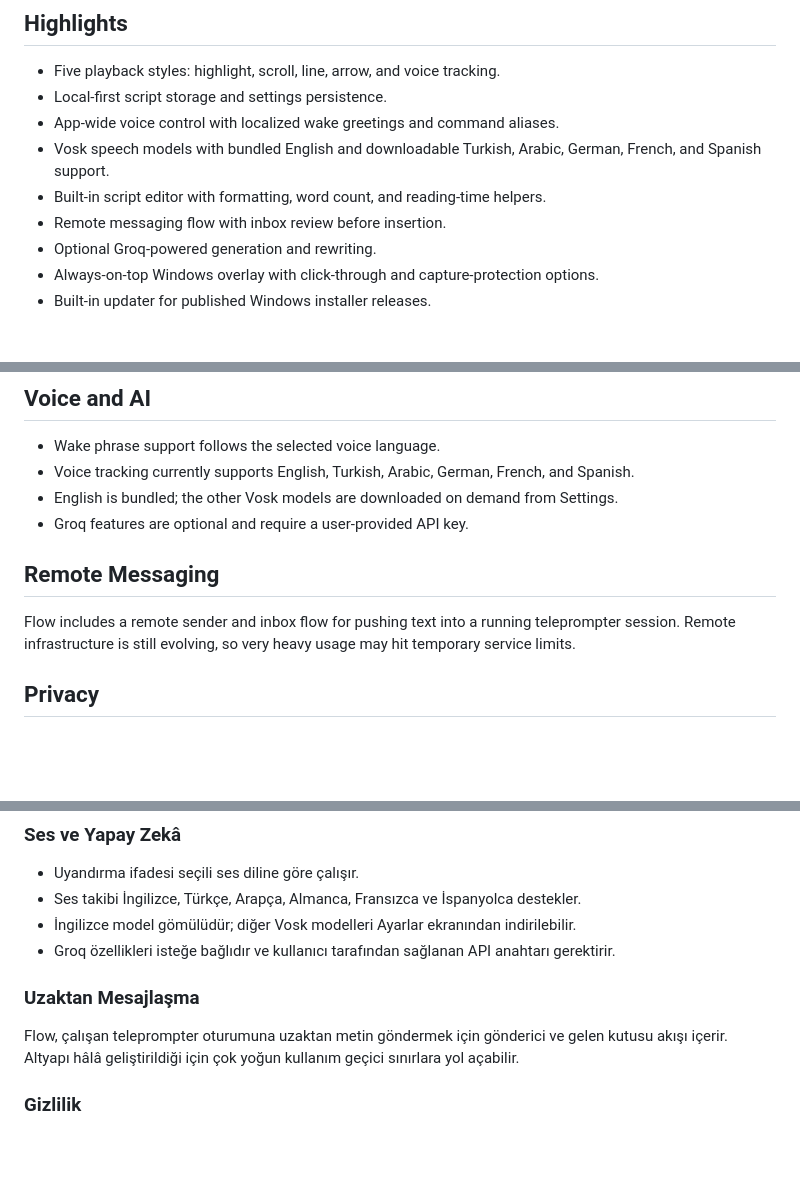
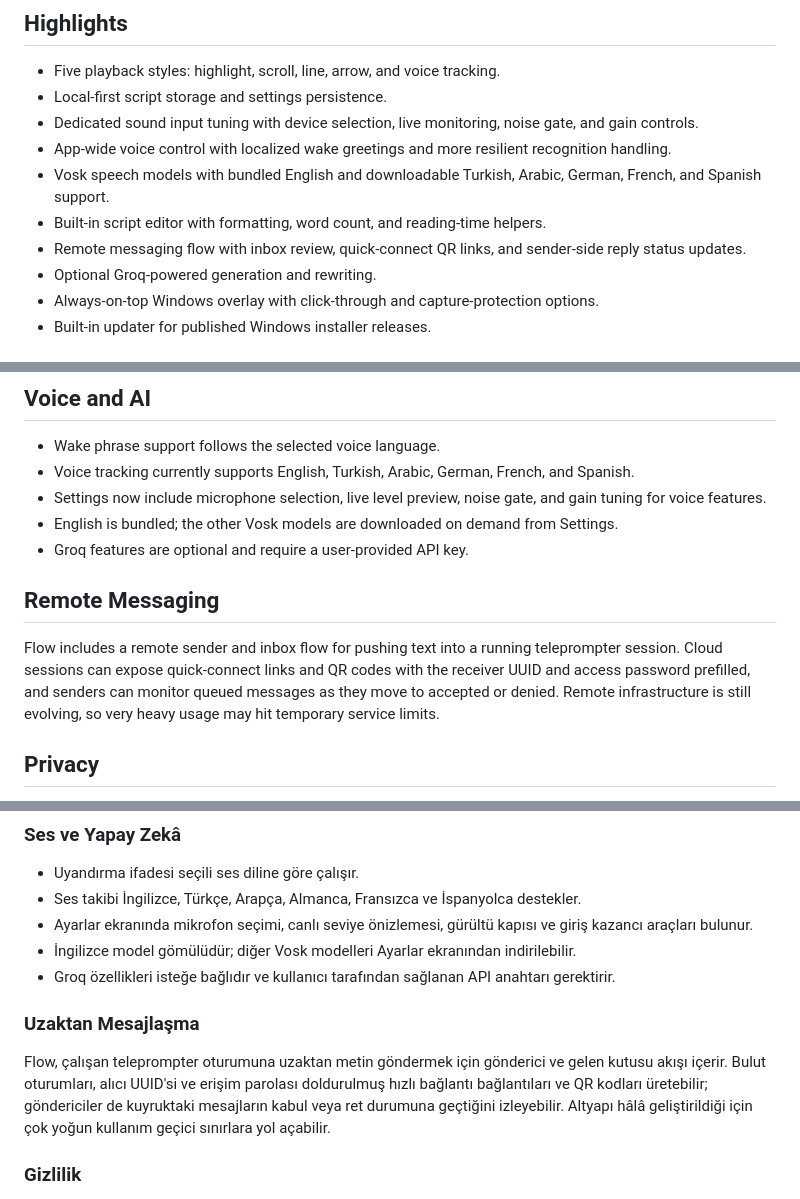
Before and after one commit to LumoRez07/Flow, a Markdown page: README.md, 3 parts joined by grey strips. GitHub-like rendering; blank space fills up the shorter version.

```diff
--- a/README.md
+++ b/README.md
@@ -75,10 +74,11 @@ Flow is a desktop teleprompter focused on live readability and operational speed
 
 - Five playback styles: highlight, scroll, line, arrow, and voice tracking.
 - Local-first script storage and settings persistence.
-- App-wide voice control with localized wake greetings and command aliases.
+- Dedicated sound input tuning with device selection, live monitoring, noise gate, and gain controls.
+- App-wide voice control with localized wake greetings and more resilient recognition handling.
 - Vosk speech models with bundled English and downloadable Turkish, Arabic, German, French, and Spanish support.
 - Built-in script editor with formatting, word count, and reading-time helpers.
-- Remote messaging flow with inbox review before insertion.
+- Remote messaging flow with inbox review, quick-connect QR links, and sender-side reply status updates.
 - Optional Groq-powered generation and rewriting.
 - Always-on-top Windows overlay with click-through and capture-protection options.
 - Built-in updater for published Windows installer releases.
@@ -118,12 +118,13 @@ src-tauri/target/release/bundle
 
 - Wake phrase support follows the selected voice language.
 - Voice tracking currently supports English, Turkish, Arabic, German, French, and Spanish.
+- Settings now include microphone selection, live level preview, noise gate, and gain tuning for voice features.
 - English is bundled; the other Vosk models are downloaded on demand from Settings.
 - Groq features are optional and require a user-provided API key.
 
 ## Remote Messaging
 
-Flow includes a remote sender and inbox flow for pushing text into a running teleprompter session. Remote infrastructure is still evolving, so very heavy usage may hit temporary service limits.
+Flow includes a remote sender and inbox flow for pushing text into a running teleprompter session. Cloud sessions can expose quick-connect links and QR codes with the receiver UUID and access password prefilled, and senders can monitor queued messages as they move to accepted or denied. Remote infrastructure is still evolving, so very heavy usage may hit temporary service limits.
 
 ## Privacy
 
@@ -189,12 +190,13 @@ npm run tauri build
 
 - Uyandırma ifadesi seçili ses diline göre çalışır.
 - Ses takibi İngilizce, Türkçe, Arapça, Almanca, Fransızca ve İspanyolca destekler.
+- Ayarlar ekranında mikrofon seçimi, canlı seviye önizlemesi, gürültü kapısı ve giriş kazancı araçları bulunur.
 - İngilizce model gömülüdür; diğer Vosk modelleri Ayarlar ekranından indirilebilir.
 - Groq özellikleri isteğe bağlıdır ve kullanıcı tarafından sağlanan API anahtarı gerektirir.
 
 ### Uzaktan Mesajlaşma
 
-Flow, çalışan teleprompter oturumuna uzaktan metin göndermek için gönderici ve gelen kutusu akışı içerir. Altyapı hâlâ geliştirildiği için çok yoğun kullanım geçici sınırlara yol açabilir.
+Flow, çalışan teleprompter oturumuna uzaktan metin göndermek için gönderici ve gelen kutusu akışı içerir. Bulut oturumları, alıcı UUID'si ve erişim parolası doldurulmuş hızlı bağlantı bağlantıları ve QR kodları üretebilir; göndericiler de kuyruktaki mesajların kabul veya ret durumuna geçtiğini izleyebilir. Altyapı hâlâ geliştirildiği için çok yoğun kullanım geçici sınırlara yol açabilir.
 
 ### Gizlilik
 
```
Also changed, not shown: other parts of README.md (+53 -50 lines).
